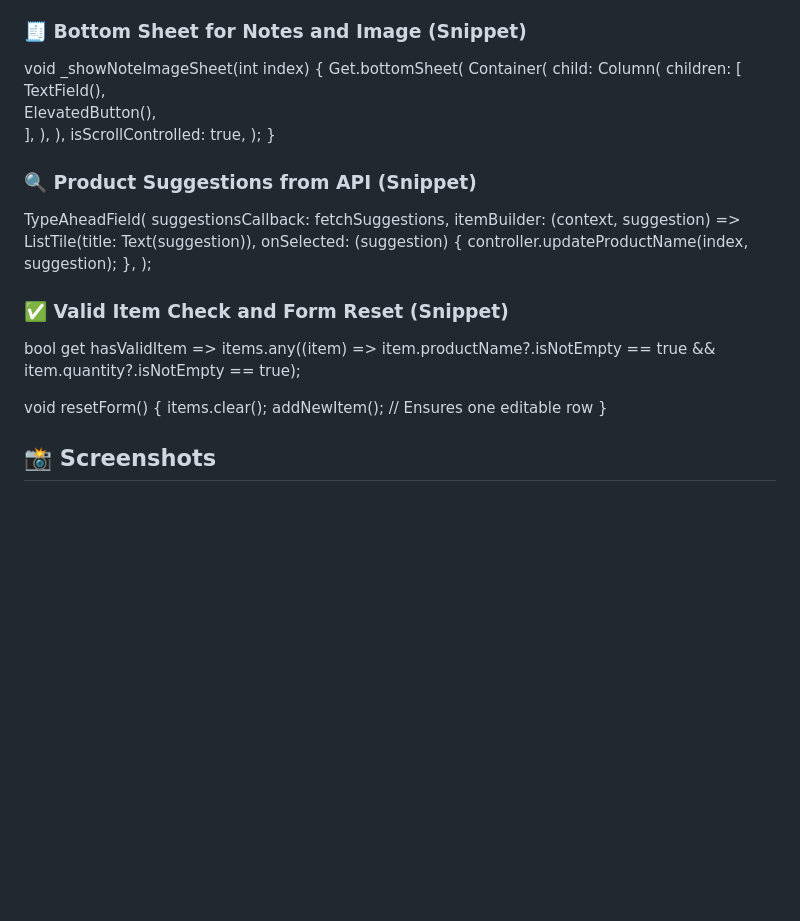
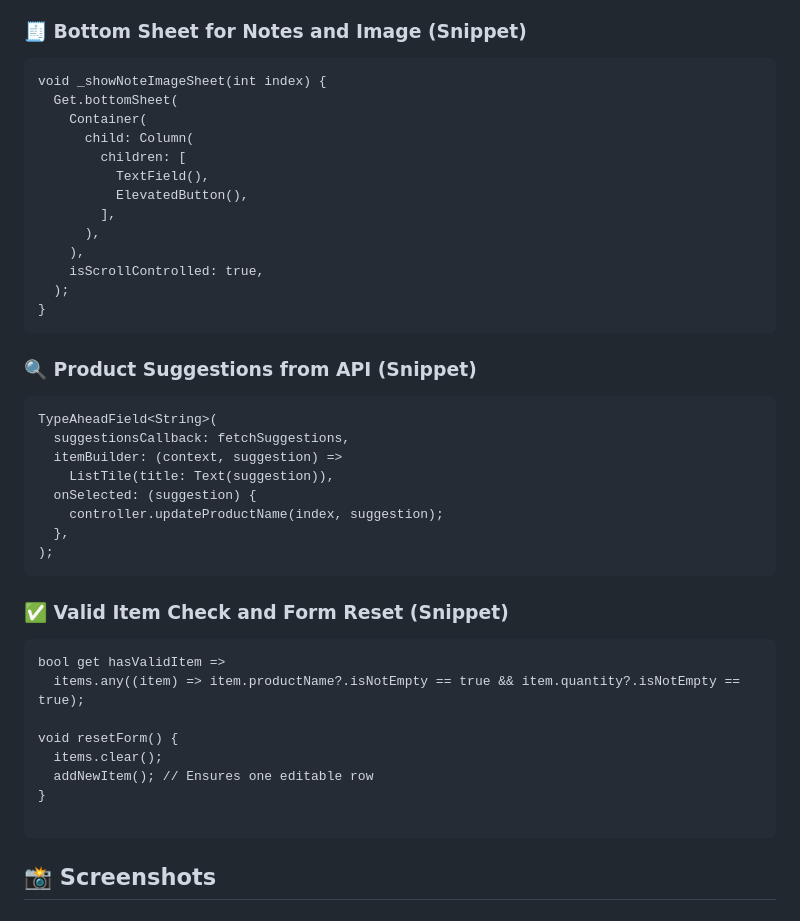
Before and after one commit to ASUSTHENOOB/order_inventory, a Markdown page: README.md, the part around the change. GitHub-like rendering; blank space fills up the shorter version.

````diff
--- a/README.md
+++ b/README.md
@@ -70,6 +70,7 @@ cd order_management_app
 
 ### 🧾 Bottom Sheet for Notes and Image (Snippet)
 
+```text
 void _showNoteImageSheet(int index) {
   Get.bottomSheet(
     Container(
@@ -83,9 +84,11 @@ void _showNoteImageSheet(int index) {
     isScrollControlled: true,
   );
 }
+```
 
 ### 🔍 Product Suggestions from API (Snippet)
 
+```text
 TypeAheadField<String>(
   suggestionsCallback: fetchSuggestions,
   itemBuilder: (context, suggestion) =>
@@ -94,9 +97,11 @@ TypeAheadField<String>(
     controller.updateProductName(index, suggestion);
   },
 );
+```
 
 ### ✅ Valid Item Check and Form Reset (Snippet)
 
+```text
 bool get hasValidItem =>
   items.any((item) => item.productName?.isNotEmpty == true && item.quantity?.isNotEmpty == true);
 
@@ -104,6 +109,8 @@ void resetForm() {
   items.clear();
   addNewItem(); // Ensures one editable row
 }
+
+```
 
 ## 📸 Screenshots
 
````
